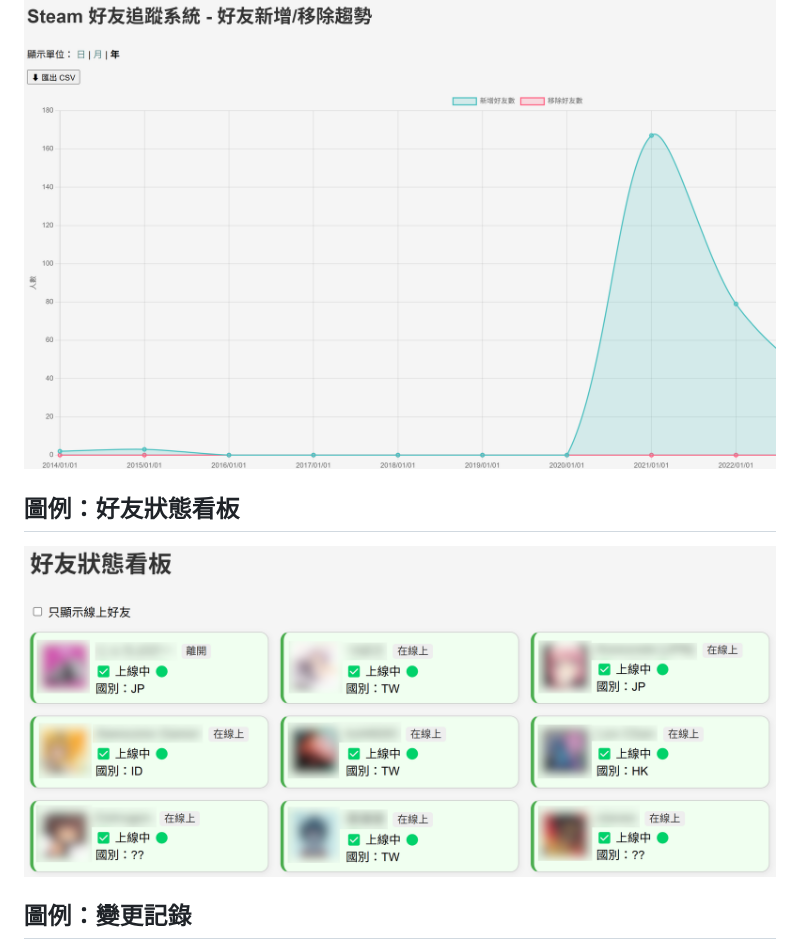
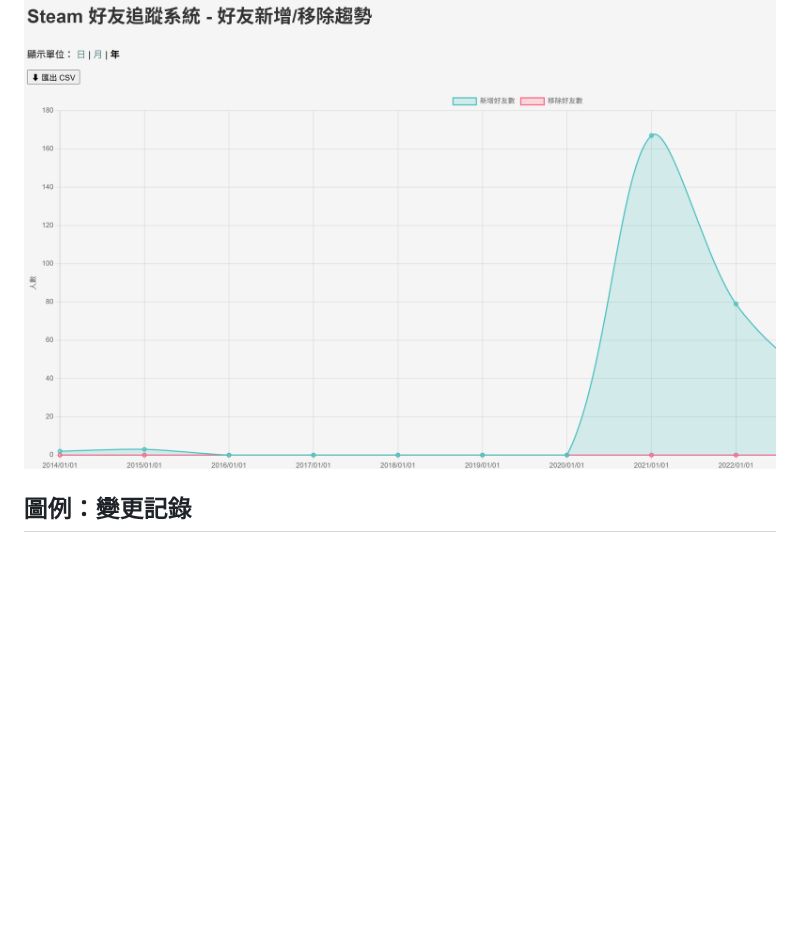
Before and after one commit to bbfox0703/steam-friend-history, a Markdown page: README.md, the part around the change. Rendered like a GitHub page; blank space fills up the shorter version.

```diff
--- a/README.md
+++ b/README.md
@@ -53,8 +53,6 @@
 ![國別分析](./docs/country.png)
 ## 圖例：好友趨勢圖
 ![好友趨勢圖](./docs/trend.png)
-## 圖例：好友狀態看板
-![好友狀態看板](./docs/status_board.png)
 ## 圖例：變更記錄
 從此對方再怎改，也不會改到認不得娘親
 ![變更記錄](./docs/history.png)
```
